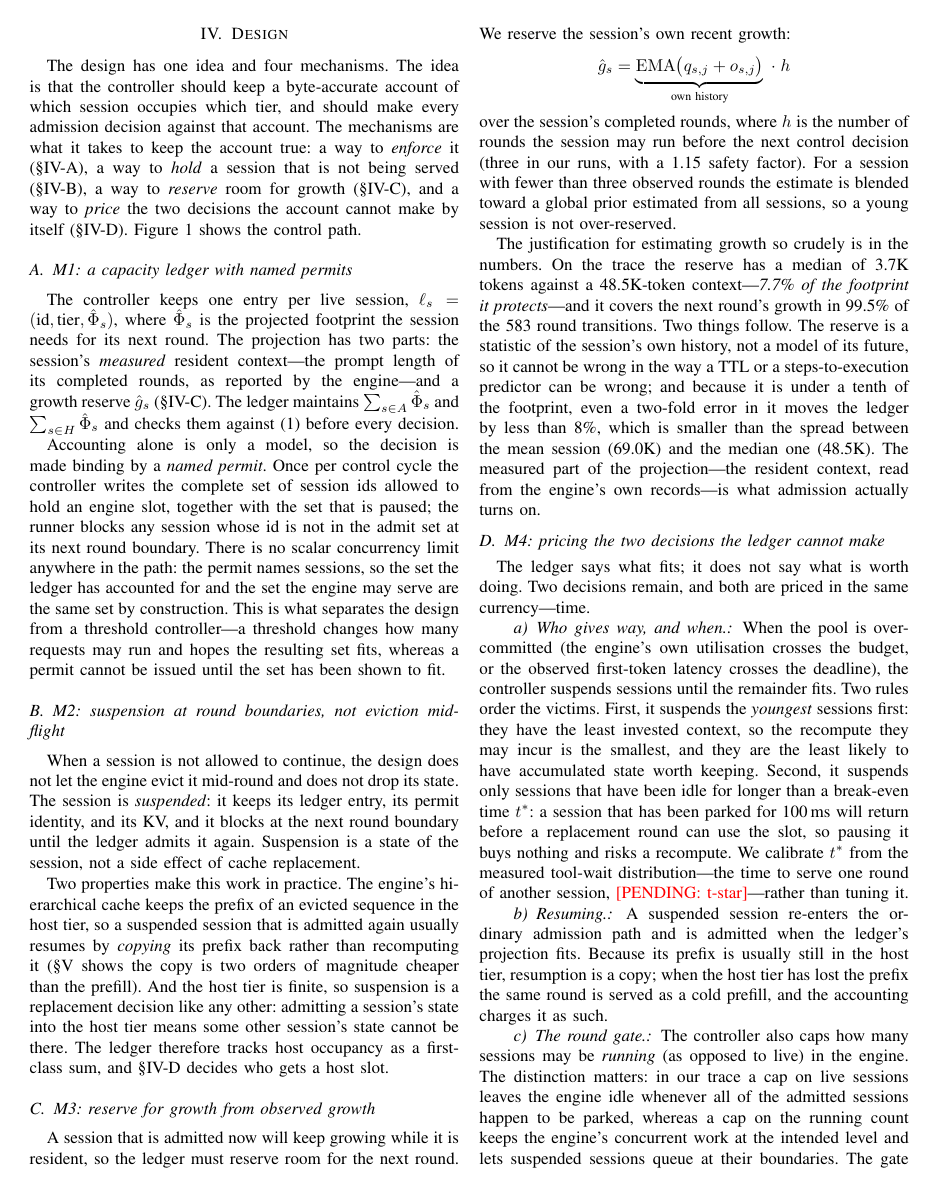
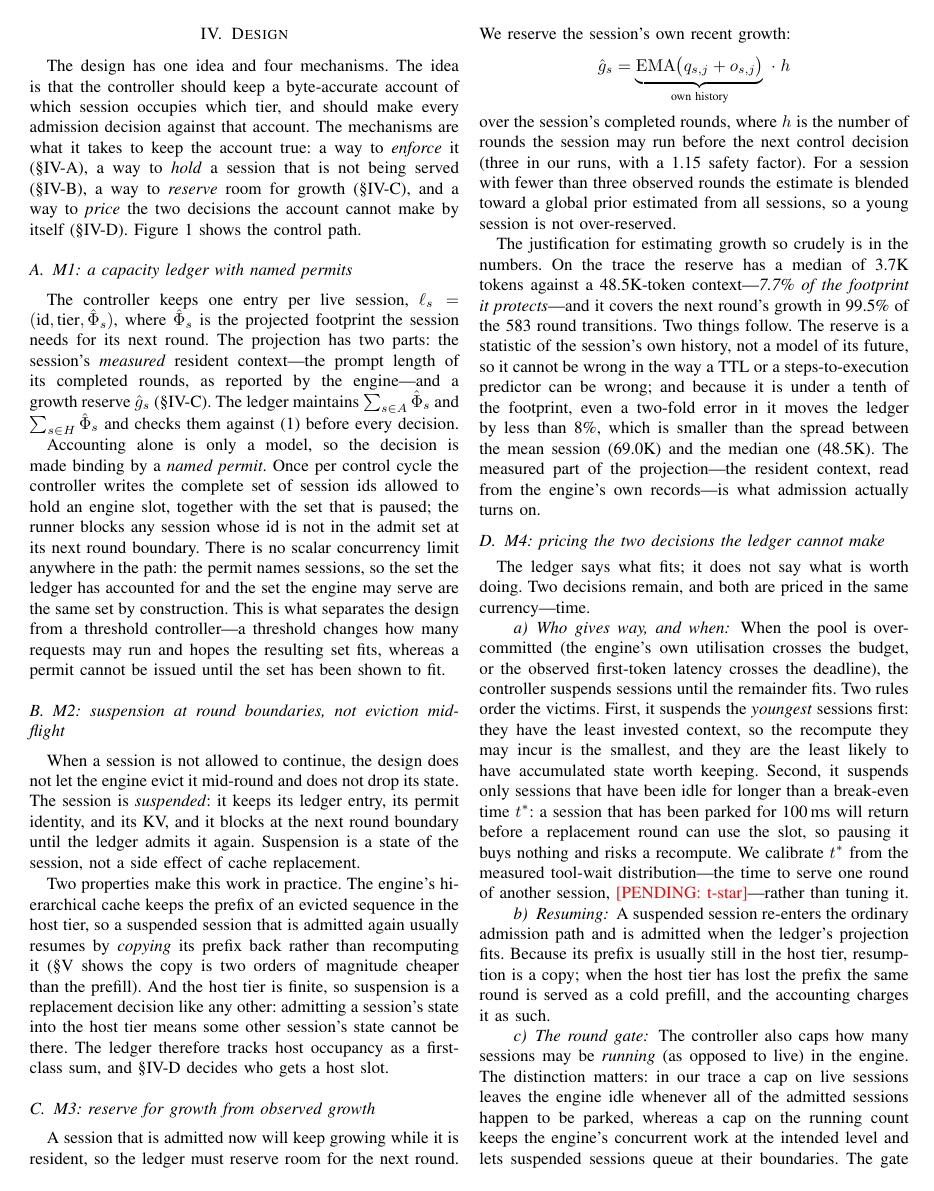
Before and after one commit to TobyMint/foyer, a LaTeX paper (paper2027/main.tex, which reads paper2027/sec_background.tex, paper2027/sec_design.tex, paper2027/sec_discussion.tex): page 4 of 10. The pictures show the PDF file paper2027/main.pdf that the author committed with the source.

Commit message:
paper2027: 段落标题去掉多余句点（IEEEtran 自己加冒号）；HANDOFF 记归因事实与 ETA

```diff
--- a/paper2027/sec_background.tex
+++ b/paper2027/sec_background.tex
@@ -19,27 +19,27 @@ and the case an offline batch server is actually configured for.
 Table~\ref{tab:workload} collects the characterisation; every entry is regenerated from
 the trace by \texttt{gen\_trace\_facts.py}. Four of them drive everything that follows.
 
-\paragraph{The working set is an order of magnitude larger than the pool.}
+\paragraph{The working set is an order of magnitude larger than the pool}
 The terminal footprint of all 19 sessions is 1.31M tokens. The engine's KV pool on a
 24\,GB card with a 96K context and a 7B model is 101.5K tokens. The ratio is
 $12.9\times$, and a mean session (69K tokens) already needs two thirds of the pool: the
 pool holds 1.47 sessions. There is no scheduling policy that makes 19 sessions resident;
 the question is only which subset is resident at each instant.
 
-\paragraph{Almost all of the work is re-reading.}
+\paragraph{Almost all of the work is re-reading}
 A round appends a median of 990 tokens to a median 44.9K-token prefix. Aggregated over the
 trace, the prefix is $13.0\times$ the appended content, and the prefill work of a system
 with no reuse would be $14.0\times$ that of a system that never re-reads a prefix. This
 gap is the prize: the engine spends its time on prefill of content it has already seen.
 
-\paragraph{Reuse is worth a lot, and it is perishable.}
+\paragraph{Reuse is worth a lot, and it is perishable}
 Because a session's context only grows, the prefix of round $i$ is a prefix of round
 $i+1$: a single retained copy serves every later round. But retention competes with
 admission---every token held for a parked session is a token an active session cannot
 use---so reuse and capacity are two views of the same decision, not two separate
 optimisations.
 
-\paragraph{Idle time is bimodal, so ``park'' is not one thing.}
+\paragraph{Idle time is bimodal, so ``park'' is not one thing}
 The median gap between rounds is 181\,ms; the mean is 15.9\,s; the 90th percentile is
 28.1\,s and the maximum is the trace's 300\,s timeout. The 13.1\% of gaps above ten
 seconds carry 93.4\% of all parked time: across the trace the sessions sit idle for 2.65
--- a/paper2027/sec_design.tex
+++ b/paper2027/sec_design.tex
@@ -78,7 +78,7 @@ actually turns on.
 The ledger says what fits; it does not say what is worth doing. Two decisions remain, and
 both are priced in the same currency---time.
 
-\paragraph{Who gives way, and when.} When the pool is over-committed (the engine's own
+\paragraph{Who gives way, and when} When the pool is over-committed (the engine's own
 utilisation crosses the budget, or the observed first-token latency crosses the
 deadline), the controller suspends sessions until the remainder fits. Two rules order the
 victims. First, it suspends the \emph{youngest} sessions first: they have the least
@@ -90,12 +90,12 @@ nothing and risks a recompute. We calibrate $t^\ast$ from the measured tool-wait
 distribution---the time to serve one round of another session, \pend{t-star}---rather
 than tuning it.
 
-\paragraph{Resuming.} A suspended session re-enters the ordinary admission path and is
+\paragraph{Resuming} A suspended session re-enters the ordinary admission path and is
 admitted when the ledger's projection fits. Because its prefix is usually still in the
 host tier, resumption is a copy; when the host tier has lost the prefix the same round is
 served as a cold prefill, and the accounting charges it as such.
 
-\paragraph{The round gate.} The controller also caps how many sessions may be
+\paragraph{The round gate} The controller also caps how many sessions may be
 \emph{running} (as opposed to live) in the engine. The distinction matters: in our trace a
 cap on live sessions leaves the engine idle whenever all of the admitted sessions happen
 to be parked, whereas a cap on the running count keeps the engine's concurrent work at the
--- a/paper2027/sec_discussion.tex
+++ b/paper2027/sec_discussion.tex
@@ -30,7 +30,7 @@ one-shot requests, where there is no state to preserve \\
 \end{tabular}
 \end{table}
 
-\paragraph{Why the negative cases matter.} A design of this kind is easy to oversell,
+\paragraph{Why the negative cases matter} A design of this kind is easy to oversell,
 because every mechanism in it can be made to look good on the workload it was tuned for.
 The three losing regimes in \S\ref{sec:eval-neg} are therefore part of the result: they
 delineate the ratio of working set to capacity at which accounting stops being the
@@ -38,14 +38,14 @@ interesting question, and they explain why threshold controllers are not simply
 in a regime where the working set is small, a window is a perfectly good answer, and the
 ledger has nothing to add.
 
-\paragraph{Implications for systems that already have a hierarchy.} The mechanism does not
+\paragraph{Implications for systems that already have a hierarchy} The mechanism does not
 require a new engine. It requires that the engine expose enough for a controller to keep
 books---token usage, running counts, per-request cache accounting---and that the scheduler
 allow a request to be held at a session boundary rather than only admitted or dropped.
 Both are interface changes, not algorithmic ones, and both are absent from current engines
 mainly because the request, not the session, is their unit of work.
 
-\paragraph{Threats beyond the evaluation.} Our replay arrives all at once, which makes
+\paragraph{Threats beyond the evaluation} Our replay arrives all at once, which makes
 admission hardest and makes a batch controller look good; a Poisson arrival process would
 give the request-level arm more slack and shrink the measured gap, though it would not
 change which decisions are feasible. The trace's tool waits are simulated from the
--- a/paper2027/sec_impl.tex
+++ b/paper2027/sec_impl.tex
@@ -10,7 +10,7 @@ of 203,004. The engine exposes token usage, running-request counts, and cache st
 its metrics endpoint; it has no concept of a session and no notion of suspension. Nothing
 in the engine was changed to support this paper---the design lives entirely outside it.
 
-\paragraph{Harness.} A session runner drives the replay: for each session it emits an
+\paragraph{Harness} A session runner drives the replay: for each session it emits an
 arrival event, then for each round it waits for a permit, submits the round to the engine,
 records the step (prompt, cached and uncached tokens, first-token latency, duration), and
 simulates the inter-round tool wait before emitting the next round's arrival. The runner
@@ -18,7 +18,7 @@ implements the round-boundary gate: a session that is not in the admit set block
 its next request is issued, keeping its process state and its engine-side KV. The runner is
 written in Rust and is the only component that talks to the engine.
 
-\paragraph{Controller.} The controller is a Python process of 540 lines that polls
+\paragraph{Controller} The controller is a Python process of 540 lines that polls
 the engine's metrics and the runner's event logs every two seconds, maintains the ledger of
 \S\ref{sec:m1}, evaluates the valve and the shedding rules of \S\ref{sec:m4}, and rewrites
 the permit file atomically with full-state semantics: each cycle publishes the complete
--- a/paper2027/sec_intro.tex
+++ b/paper2027/sec_intro.tex
@@ -30,7 +30,7 @@ one: half of the time the agent is back before an eviction decision could pay fo
 and the other half it is gone for tens of seconds. A policy that suspends on every gap
 recomputes constantly; a policy that never suspends holds sessions it cannot afford.
 
-\paragraph{Prior fixes treat this as placement, and placement forces prediction.}
+\paragraph{Prior fixes treat this as placement, and placement forces prediction}
 Paged attention, prefix caching, and tiered KV stores decide \emph{where} a block lives;
 their admission counterpart is a replacement decision that presupposes a guess about the
 future---which prefix will be reused, when a session will return, how long its next round
@@ -42,7 +42,7 @@ predicted quantity. None of them states which set of sessions is \emph{feasible}
 the capacity it actually has, and none prices what it costs to bring a suspended session
 back.
 
-\paragraph{Our position: make the session suspendable, then stop predicting.}
+\paragraph{Our position: make the session suspendable, then stop predicting}
 If a session can be paused at a round boundary and resumed by \emph{copying} its KV back
 from a host tier, then the question ``should this session be admitted?'' stops being a
 forecast and becomes an accounting check against a ledger of bytes:
@@ -59,7 +59,7 @@ quantity, how much a session will grow before it returns, can be bounded by cove
 rather than guessed by a point estimate, which turns the safety margin into a property
 one can state.
 
-\paragraph{Contributions.}
+\paragraph{Contributions}
 \begin{enumerate}
 \item \textbf{Formulation} (\S\ref{sec:model}): we cast admission for suspendable agent
 sessions as a feasibility problem over a two-tier capacity ledger, with an explicit
```
Also changed, not shown: docs/HANDOFF_20261023.md (+22 -0 lines), logs/autopilot_20261023/state_v3.txt (+1 -1 lines), paper2027/sec_related.tex (+4 -4 lines), paper2027/main.pdf, paper2027/sec_discussion.tex (2 more changed lines), paper2027/sec_impl.tex (6 more changed lines), paper2027/sec_intro.tex (4 more changed lines), 4 other files.
